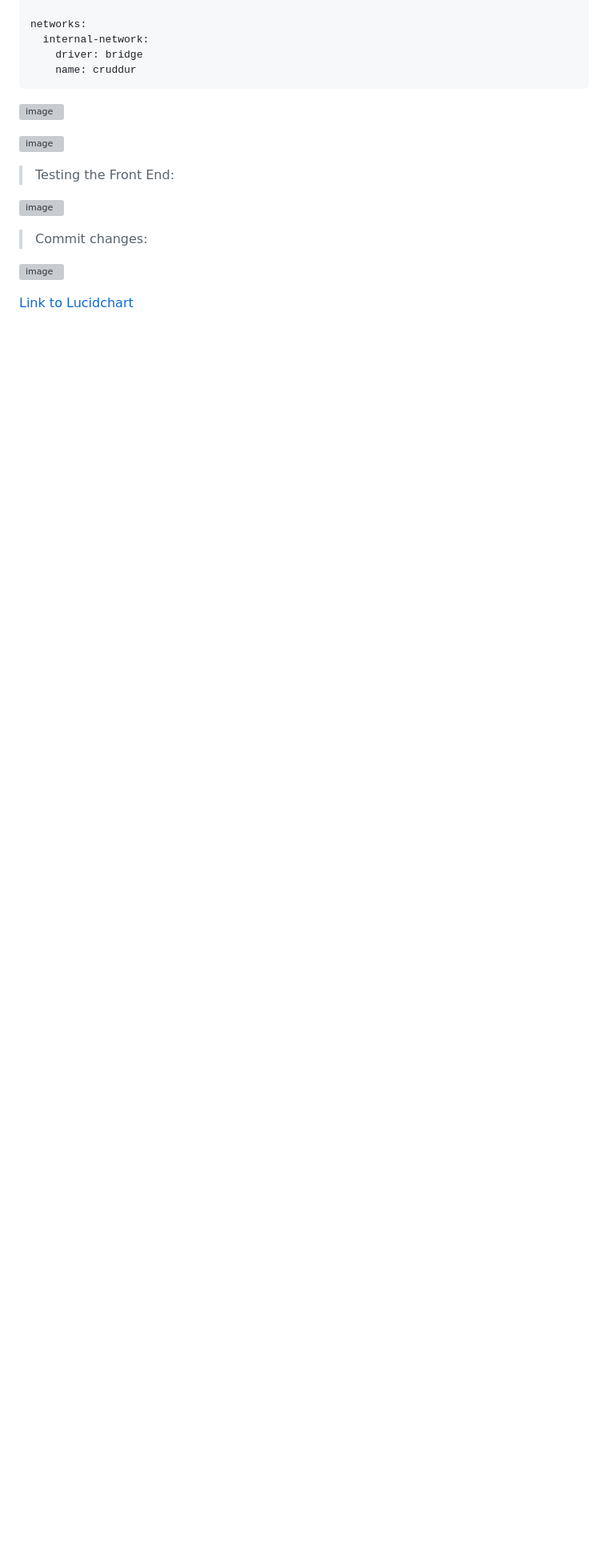
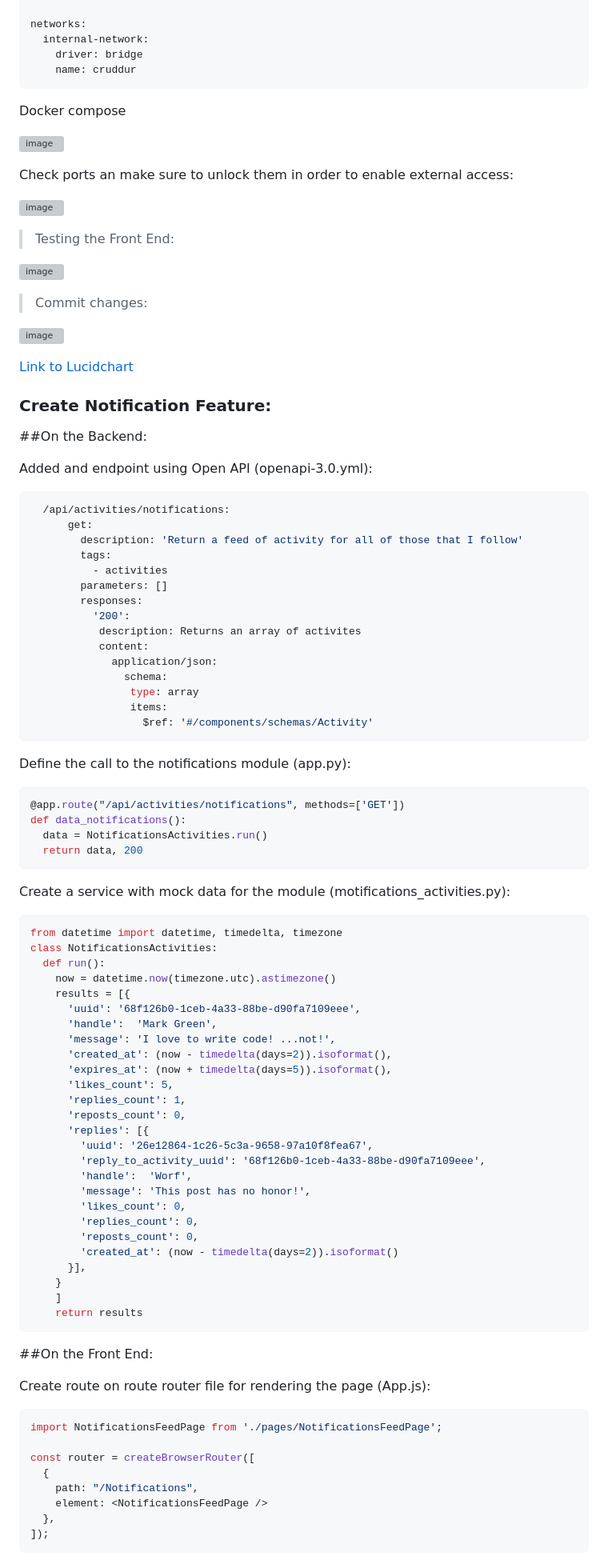
Before and after one commit to rodrorivero/aws-bootcamp-cruddur-2023, a Markdown page: journal/week1.md, the part around the change printed below. Shown: that part at 80% size. Rendered like a GitHub page; blank space fills up the shorter version; grey boxes are pictures that could not be loaded.

Commit message:
Create the notification feature

````diff
--- a/journal/week1.md
+++ b/journal/week1.md
@@ -71,8 +71,12 @@ networks:
     name: cruddur
 ```
 
+Docker compose
+
 ![image](https://user-images.githubusercontent.com/85003009/221087549-f16b9664-2eff-4425-80bb-4a8c7d4b8d39.png)
 
+
+Check ports an make sure to unlock them in order to enable external access:
 
 ![image](https://user-images.githubusercontent.com/85003009/221087700-02098d94-3c56-4bd2-bff1-26f6aa9df98b.png)
 
@@ -88,3 +92,82 @@ networks:
 
 [Link to Lucidchart](https://lucid.app/lucidchart/8ab7b0e9-dc68-44a1-8411-61ff335cefcd/edit?viewport_loc=1197%2C326%2C2501%2C1180%2C0_0&invitationId=inv_d5f80eb6-d1d6-4b37-99b0-d9b0189f442c)
 
+### Create Notification Feature:
+
+##On the Backend:
+
+Added and endpoint using Open API (openapi-3.0.yml):
+
+```yml
+  /api/activities/notifications:
+      get:
+        description: 'Return a feed of activity for all of those that I follow'
+        tags:
+          - activities
+        parameters: []
+        responses:
+          '200':
+           description: Returns an array of activites
+           content:
+             application/json:
+               schema:
+                type: array
+                items:
+                  $ref: '#/components/schemas/Activity'
+```
+
+Define the call to the notifications module (app.py):
+
+```py
+@app.route("/api/activities/notifications", methods=['GET'])
+def data_notifications():
+  data = NotificationsActivities.run()
+  return data, 200
+```
+
+Create a service with mock data for the module (motifications_activities.py):
+
+```py
+from datetime import datetime, timedelta, timezone
+class NotificationsActivities:
+  def run():
+    now = datetime.now(timezone.utc).astimezone()
+    results = [{
+      'uuid': '68f126b0-1ceb-4a33-88be-d90fa7109eee',
+      'handle':  'Mark Green',
+      'message': 'I love to write code! ...not!',
+      'created_at': (now - timedelta(days=2)).isoformat(),
+      'expires_at': (now + timedelta(days=5)).isoformat(),
+      'likes_count': 5,
+      'replies_count': 1,
+      'reposts_count': 0,
+      'replies': [{
+        'uuid': '26e12864-1c26-5c3a-9658-97a10f8fea67',
+        'reply_to_activity_uuid': '68f126b0-1ceb-4a33-88be-d90fa7109eee',
+        'handle':  'Worf',
+        'message': 'This post has no honor!',
+        'likes_count': 0,
+        'replies_count': 0,
+        'reposts_count': 0,
+        'created_at': (now - timedelta(days=2)).isoformat()
+      }],
+    }
+    ]
+    return results
+```
+
+##On the Front End:
+
+Create route on route router file for rendering the page (App.js):
+
+```py
+import NotificationsFeedPage from './pages/NotificationsFeedPage';
+
+const router = createBrowserRouter([
+  {
+    path: "/Notifications",
+    element: <NotificationsFeedPage />
+  },
+]);
+```
+
````
Also changed, not shown: other parts of journal/week1.md (+94 -1 lines).
